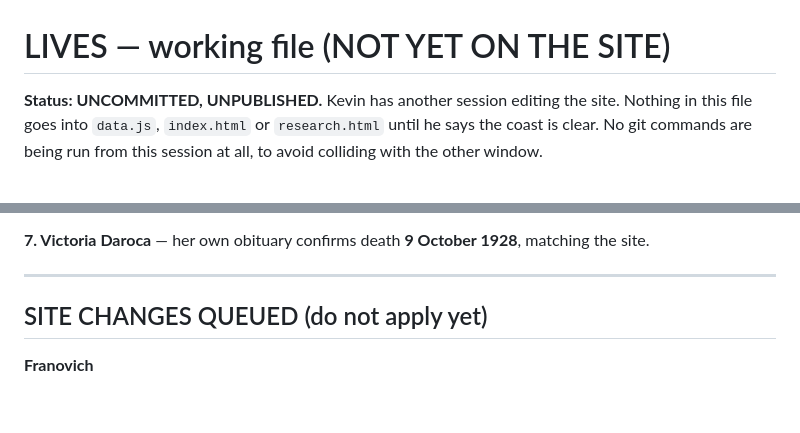
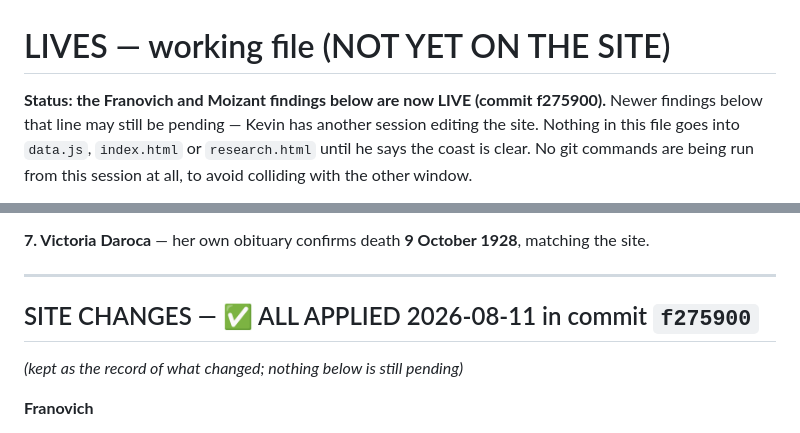
Before and after one commit to Kpedeaux/family, a Markdown page: research/LIVES-WORKING.md, 2 parts joined by grey strips. Drawn GitHub-style; blank space fills up the shorter version.

Commit message:
Mark the Franovich and Moizant findings as applied, not queued
The working file still said 'do not apply yet' after the changes had
shipped. Same stale-prose trap as before -- fixed at the source rather
than left to mislead the next session.

Co-Authored-By: Claude Opus 5 <noreply@anthropic.com>

```diff
--- a/research/LIVES-WORKING.md
+++ b/research/LIVES-WORKING.md
@@ -1,6 +1,6 @@
 # LIVES — working file (NOT YET ON THE SITE)
 
-**Status: UNCOMMITTED, UNPUBLISHED.** Kevin has another session editing the site. Nothing in this
+**Status: the Franovich and Moizant findings below are now LIVE (commit f275900).** Newer findings below that line may still be pending — Kevin has another session editing the site. Nothing in this
 file goes into `data.js`, `index.html` or `research.html` until he says the coast is clear. No git
 commands are being run from this session at all, to avoid colliding with the other window.
 
@@ -193,7 +193,9 @@ Pareti are all additions**, and the married surnames are the key to finding thei
 
 ---
 
-## SITE CHANGES QUEUED (do not apply yet)
+## SITE CHANGES — ✅ ALL APPLIED 2026-08-11 in commit `f275900`
+
+*(kept as the record of what changed; nothing below is still pending)*
 
 **Franovich**
 - `anthonyFranovich`: **born Buras, Louisiana** — resolve the Dalmatia/Louisiana note; add parents
```
